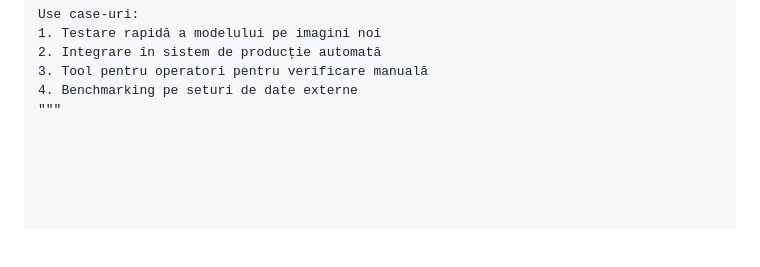
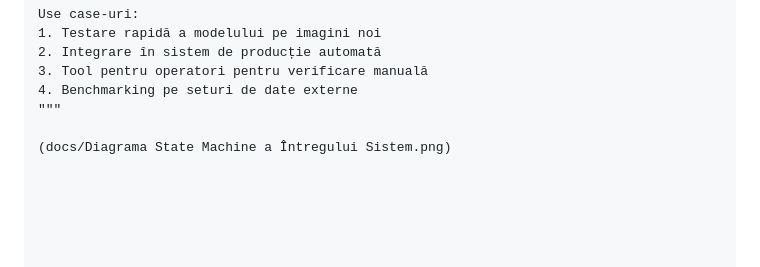
Before and after one commit to avreric/Sortarea-pieselor-, a Markdown page: README.md, the part around the change. Rendered like a GitHub page; blank space fills up the shorter version.

```diff
--- a/README.md
+++ b/README.md
@@ -572,3 +572,5 @@ Use case-uri:
 3. Tool pentru operatori pentru verificare manuală
 4. Benchmarking pe seturi de date externe
 """
+
+(docs/Diagrama State Machine a Întregului Sistem.png)
```
